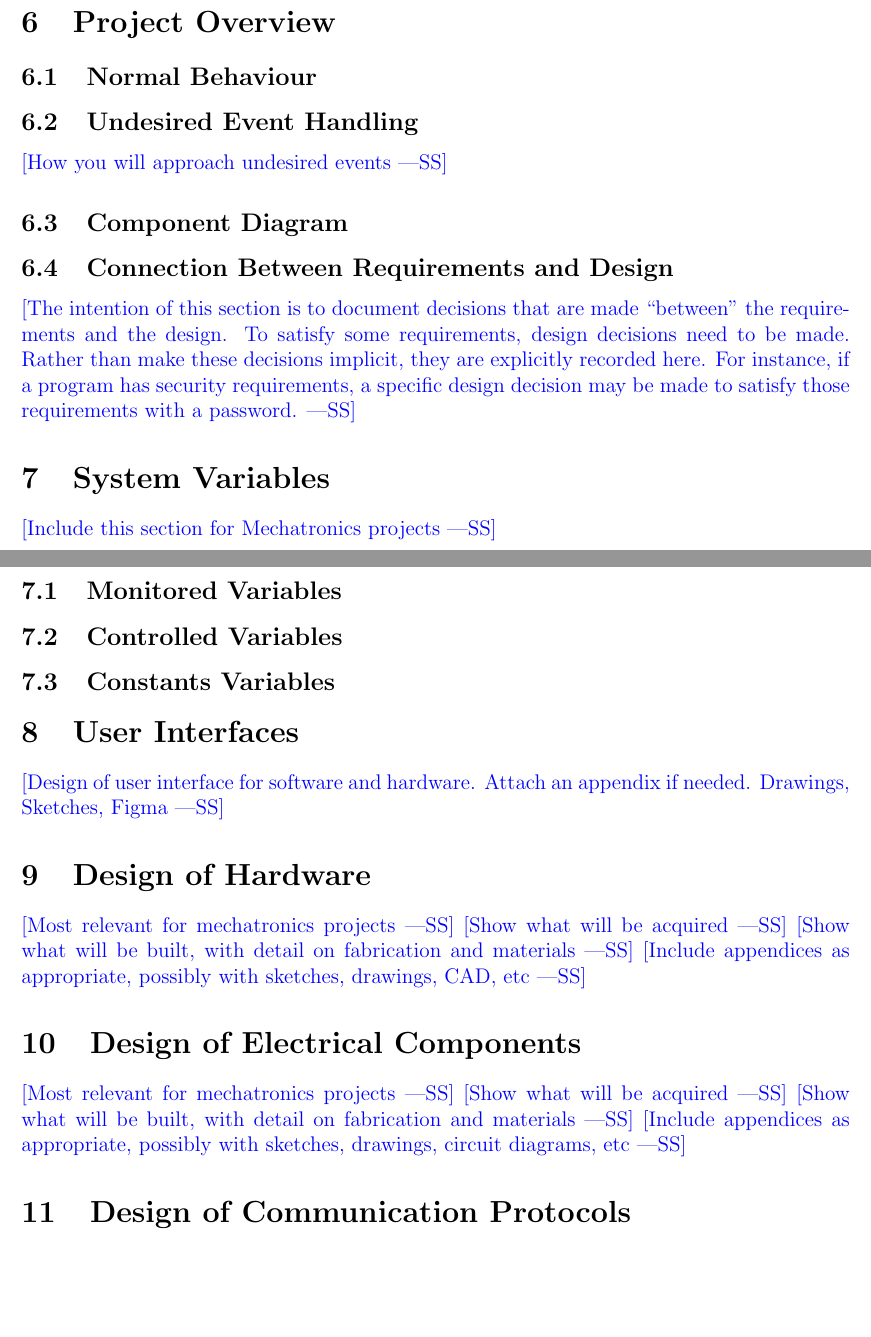
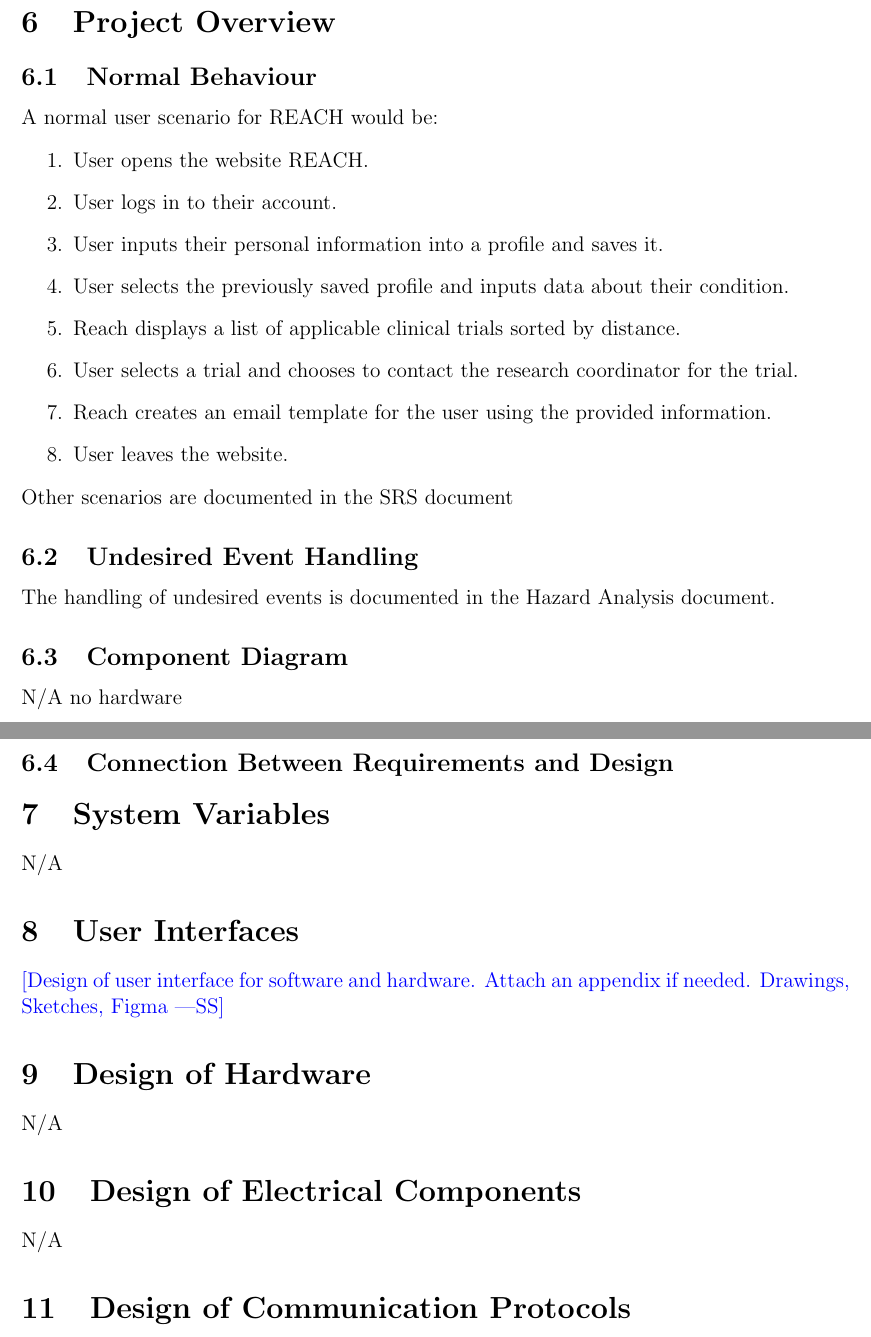
Before and after one commit to davimang/REACH, a LaTeX document (docs/Design/SystDesign/SystDes.tex): two parts of pages 6 and 7 of 10, joined at a grey line, cut so that both start at the same text, the shorter picture padded with empty space. Compiled offline with pdfLaTeX.

Commit message:
added normal behaviour + cleanup

```diff
--- a/docs/Design/SystDesign/SystDes.tex
+++ b/docs/Design/SystDesign/SystDes.tex
@@ -102,30 +102,42 @@ your system and the environment around it.)}
 
 \subsection{Normal Behaviour}
 
+A normal user scenario for REACH would be:
+
+\begin{enumerate}
+  \item User opens the website REACH.
+
+  \item User logs in to their account.
+
+  \item User inputs their personal information into a profile and saves it.
+
+  \item User selects the previously saved profile and inputs data about their condition.
+
+  \item Reach displays a list of applicable clinical trials sorted by distance.
+
+  \item User selects a trial and chooses to contact the research coordinator for the trial.
+
+  \item Reach creates an email template for the user using the provided information.
+
+  \item User leaves the website.
+\end{enumerate}
+
+\noindent
+Other scenarios are documented in the SRS document
+
 \subsection{Undesired Event Handling}
 
-\wss{How you will approach undesired events}
+The handling of undesired events is documented in the Hazard Analysis document.
 
 \subsection{Component Diagram}
 
+N/A no hardware
+
 \subsection{Connection Between Requirements and Design} \label{SecConnection}
-
-\wss{The intention of this section is to document decisions that are made
-  ``between'' the requirements and the design.  To satisfy some requirements,
-  design decisions need to be made.  Rather than make these decisions implicit,
-  they are explicitly recorded here.  For instance, if a program has security
-  requirements, a specific design decision may be made to satisfy those
-  requirements with a password.}
 
 \section{System Variables}
 
-\wss{Include this section for Mechatronics projects}
-
-\subsection{Monitored Variables}
-
-\subsection{Controlled Variables}
-
-\subsection{Constants Variables}
+N/A
 
 \section{User Interfaces}
 
@@ -134,17 +146,10 @@ needed. Drawings, Sketches, Figma}
 
 \section{Design of Hardware}
 
-\wss{Most relevant for mechatronics projects}
-\wss{Show what will be acquired}
-\wss{Show what will be built, with detail on fabrication and materials}
-\wss{Include appendices as appropriate, possibly with sketches, drawings, CAD, etc}
+N/A
 
 \section{Design of Electrical Components}
 
-\wss{Most relevant for mechatronics projects}
-\wss{Show what will be acquired}
-\wss{Show what will be built, with detail on fabrication and materials}
-\wss{Include appendices as appropriate, possibly with sketches, drawings,
-circuit diagrams, etc}
+N/A
 
 \section{Design of Communication Protocols}
```
Also changed, not shown: docs/Design/SystDesign/SystDes.pdf, docs/Design/SystDesign/SystDes.tex (2 more changed lines).
